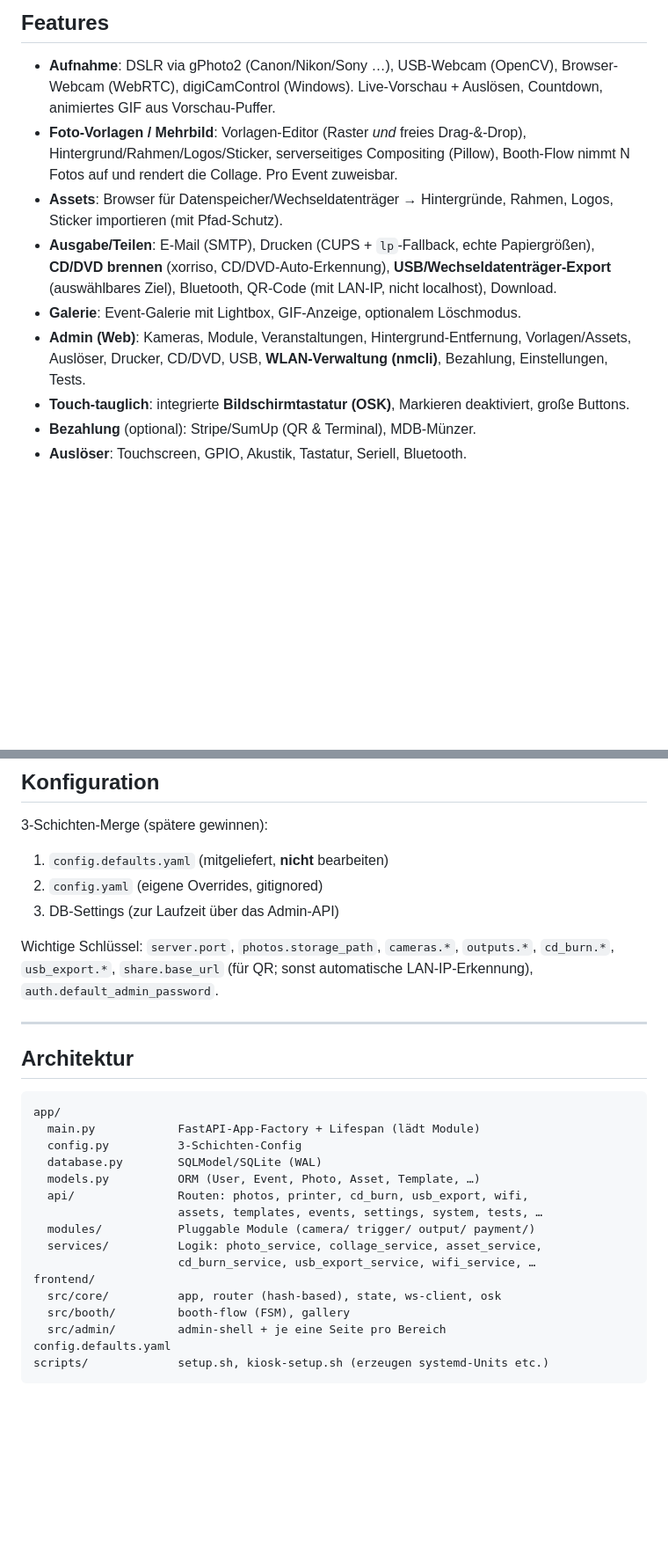
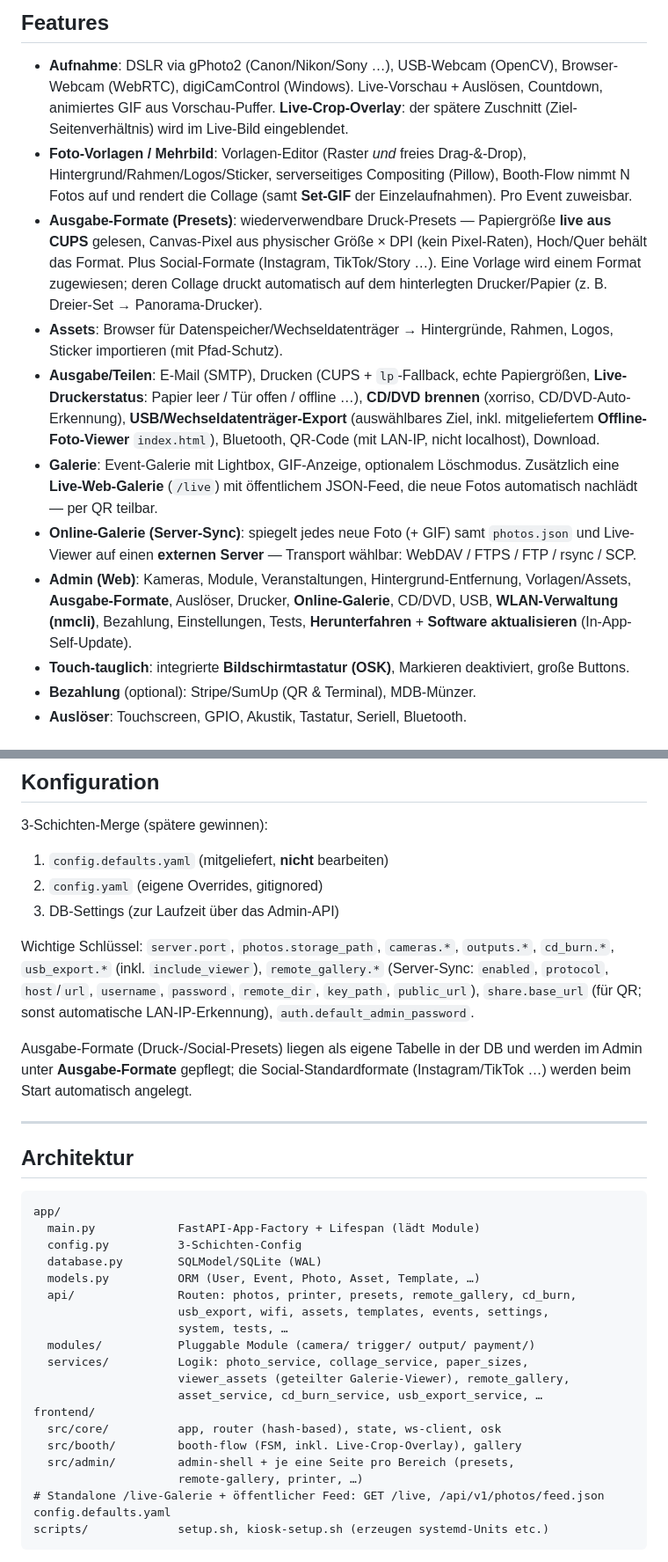
Before and after one commit to mkrasselt1/mkphotobox, a Markdown page: README.md, 2 parts joined by grey strips. Shown at 88% size. Drawn GitHub-style; blank space fills up the shorter version.

Commit message:
docs: README covers presets, viewers, live/remote gallery, printer status, self-update
Documents this session's features: output presets (CUPS-read print + social),
live crop overlay, set GIF, USB offline viewer, /live web gallery + feed,
remote gallery server sync, live printer status, in-app self-update button,
the NOPASSWD sudoers requirement, and the no-cache static-asset behaviour.

Co-Authored-By: Claude Opus 4.8 (1M context) <noreply@anthropic.com>

````diff
--- a/README.md
+++ b/README.md
@@ -13,20 +13,36 @@ Weboberfläche (kein Verlassen des Browsers nötig).
 
 - **Aufnahme**: DSLR via gPhoto2 (Canon/Nikon/Sony …), USB-Webcam (OpenCV),
   Browser-Webcam (WebRTC), digiCamControl (Windows). Live-Vorschau + Auslösen,
-  Countdown, animiertes GIF aus Vorschau-Puffer.
+  Countdown, animiertes GIF aus Vorschau-Puffer. **Live-Crop-Overlay**: der
+  spätere Zuschnitt (Ziel-Seitenverhältnis) wird im Live-Bild eingeblendet.
 - **Foto-Vorlagen / Mehrbild**: Vorlagen-Editor (Raster *und* freies Drag-&-Drop),
   Hintergrund/Rahmen/Logos/Sticker, serverseitiges Compositing (Pillow),
-  Booth-Flow nimmt N Fotos auf und rendert die Collage. Pro Event zuweisbar.
+  Booth-Flow nimmt N Fotos auf und rendert die Collage (samt **Set-GIF** der
+  Einzelaufnahmen). Pro Event zuweisbar.
+- **Ausgabe-Formate (Presets)**: wiederverwendbare Druck-Presets — Papiergröße
+  **live aus CUPS** gelesen, Canvas-Pixel aus physischer Größe × DPI (kein
+  Pixel-Raten), Hoch/Quer behält das Format. Plus Social-Formate (Instagram,
+  TikTok/Story …). Eine Vorlage wird einem Format zugewiesen; deren Collage
+  druckt automatisch auf dem hinterlegten Drucker/Papier (z. B. Dreier-Set →
+  Panorama-Drucker).
 - **Assets**: Browser für Datenspeicher/Wechseldatenträger → Hintergründe, Rahmen,
   Logos, Sticker importieren (mit Pfad-Schutz).
 - **Ausgabe/Teilen**: E-Mail (SMTP), Drucken (CUPS + `lp`-Fallback, echte
-  Papiergrößen), **CD/DVD brennen** (xorriso, CD/DVD-Auto-Erkennung),
-  **USB/Wechseldatenträger-Export** (auswählbares Ziel), Bluetooth,
-  QR-Code (mit LAN-IP, nicht localhost), Download.
+  Papiergrößen, **Live-Druckerstatus**: Papier leer / Tür offen / offline …),
+  **CD/DVD brennen** (xorriso, CD/DVD-Auto-Erkennung),
+  **USB/Wechseldatenträger-Export** (auswählbares Ziel, inkl. mitgeliefertem
+  **Offline-Foto-Viewer** `index.html`), Bluetooth, QR-Code (mit LAN-IP, nicht
+  localhost), Download.
 - **Galerie**: Event-Galerie mit Lightbox, GIF-Anzeige, optionalem Löschmodus.
+  Zusätzlich eine **Live-Web-Galerie** (`/live`) mit öffentlichem JSON-Feed, die
+  neue Fotos automatisch nachlädt — per QR teilbar.
+- **Online-Galerie (Server-Sync)**: spiegelt jedes neue Foto (+ GIF) samt
+  `photos.json` und Live-Viewer auf einen **externen Server** — Transport
+  wählbar: WebDAV / FTPS / FTP / rsync / SCP.
 - **Admin (Web)**: Kameras, Module, Veranstaltungen, Hintergrund-Entfernung,
-  Vorlagen/Assets, Auslöser, Drucker, CD/DVD, USB, **WLAN-Verwaltung (nmcli)**,
-  Bezahlung, Einstellungen, Tests.
+  Vorlagen/Assets, **Ausgabe-Formate**, Auslöser, Drucker, **Online-Galerie**,
+  CD/DVD, USB, **WLAN-Verwaltung (nmcli)**, Bezahlung, Einstellungen, Tests,
+  **Herunterfahren** + **Software aktualisieren** (In-App-Self-Update).
 - **Touch-tauglich**: integrierte **Bildschirmtastatur (OSK)**, Markieren
   deaktiviert, große Buttons.
 - **Bezahlung** (optional): Stripe/SumUp (QR & Terminal), MDB-Münzer.
@@ -134,8 +159,14 @@ instabilen Leitung.
 3. DB-Settings (zur Laufzeit über das Admin-API)
 
 Wichtige Schlüssel: `server.port`, `photos.storage_path`, `cameras.*`,
-`outputs.*`, `cd_burn.*`, `usb_export.*`, `share.base_url` (für QR; sonst
-automatische LAN-IP-Erkennung), `auth.default_admin_password`.
+`outputs.*`, `cd_burn.*`, `usb_export.*` (inkl. `include_viewer`),
+`remote_gallery.*` (Server-Sync: `enabled`, `protocol`, `host`/`url`, `username`,
+`password`, `remote_dir`, `key_path`, `public_url`), `share.base_url` (für QR;
+sonst automatische LAN-IP-Erkennung), `auth.default_admin_password`.
+
+Ausgabe-Formate (Druck-/Social-Presets) liegen als eigene Tabelle in der DB und
+werden im Admin unter **Ausgabe-Formate** gepflegt; die Social-Standardformate
+(Instagram/TikTok …) werden beim Start automatisch angelegt.
 
 ---
 
@@ -147,15 +178,19 @@ app/
   config.py          3-Schichten-Config
   database.py        SQLModel/SQLite (WAL)
   models.py          ORM (User, Event, Photo, Asset, Template, …)
-  api/               Routen: photos, printer, cd_burn, usb_export, wifi,
-                     assets, templates, events, settings, system, tests, …
+  api/               Routen: photos, printer, presets, remote_gallery, cd_burn,
+                     usb_export, wifi, assets, templates, events, settings,
+                     system, tests, …
   modules/           Pluggable Module (camera/ trigger/ output/ payment/)
-  services/          Logik: photo_service, collage_service, asset_service,
-                     cd_burn_service, usb_export_service, wifi_service, …
+  services/          Logik: photo_service, collage_service, paper_sizes,
+                     viewer_assets (geteilter Galerie-Viewer), remote_gallery,
+                     asset_service, cd_burn_service, usb_export_service, …
 frontend/
   src/core/          app, router (hash-based), state, ws-client, osk
-  src/booth/         booth-flow (FSM), gallery
-  src/admin/         admin-shell + je eine Seite pro Bereich
+  src/booth/         booth-flow (FSM, inkl. Live-Crop-Overlay), gallery
+  src/admin/         admin-shell + je eine Seite pro Bereich (presets,
+                     remote-gallery, printer, …)
+# Standalone /live-Galerie + öffentlicher Feed: GET /live, /api/v1/photos/feed.json
 config.defaults.yaml
 scripts/             setup.sh, kiosk-setup.sh (erzeugen systemd-Units etc.)
 ```
````
Also changed, not shown: other parts of README.md (+27 -9 lines).
